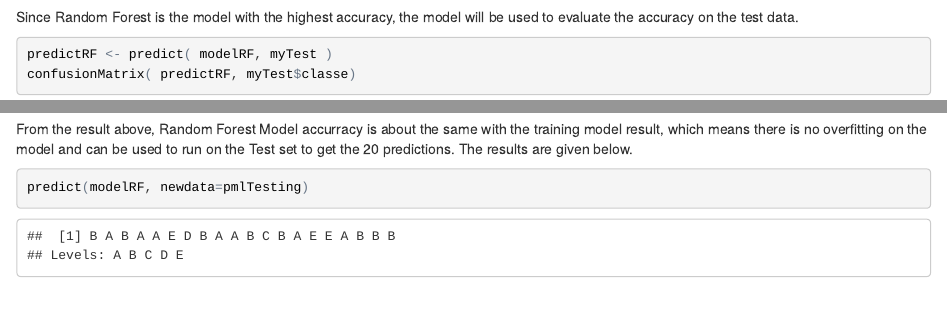
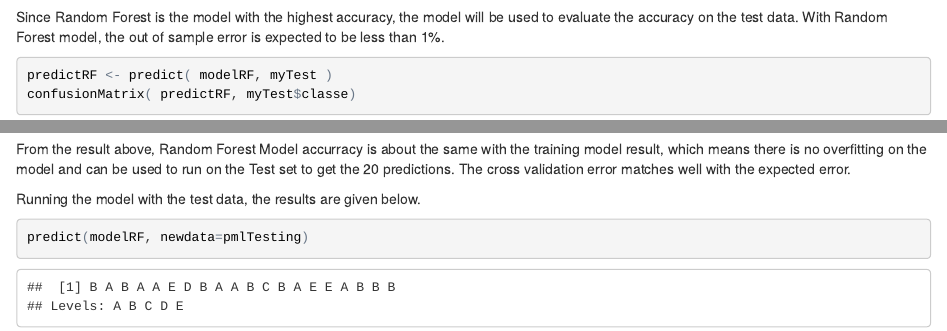
Before and after one commit to rpgocoursera/PredictionWriteup, an R Markdown document (Project.rmd): the page in a window 1100 px wide, from 3940 px down, and a second part further down, joined at a grey line. The pictures show the output file Project.html that the author committed with the source, opened offline.

Commit message:
second commit

````diff
--- a/Project.rmd
+++ b/Project.rmd
@@ -95,13 +96,15 @@ max(modelSVM$results$Accuracy)
 max(modelGBM$results$Accuracy)
 ```
 
-Since Random Forest is the model with the highest accuracy, the model will be used to evaluate the accuracy on the test data.
+Since Random Forest is the model with the highest accuracy, the model will be used to evaluate the accuracy on the test data.  With Random Forest model, the out of sample error is expected to be less than 1%.
 ```{r revalidate}
 predictRF <- predict( modelRF, myTest )
 confusionMatrix( predictRF, myTest$classe)
 ```
 
-From the result above, Random Forest Model accurracy is about the same with the training model result, which means there is no overfitting on the model and can be used to run on the Test set to get the 20 predictions. The results are given below.
+From the result above, Random Forest Model accurracy is about the same with the training model result, which means there is no overfitting on the model and can be used to run on the Test set to get the 20 predictions. The cross validation error matches well with the expected error.
+
+Running the model with the test data, the results are given below.
 
 ```{r predicttest}
 predict(modelRF, newdata=pmlTesting)
````
Also changed, not shown: Project.html, Project.rmd (1 more changed lines).
